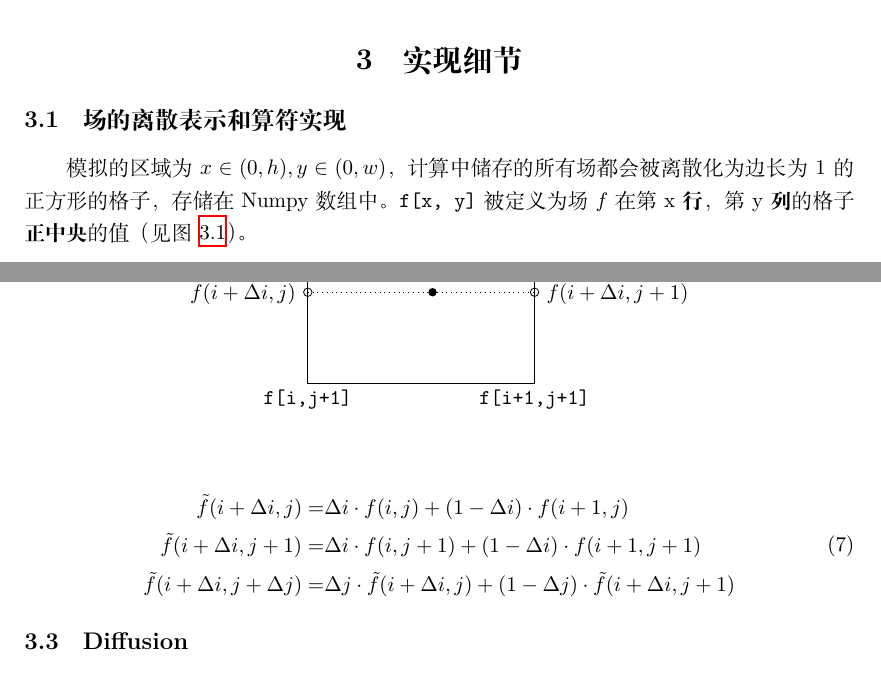
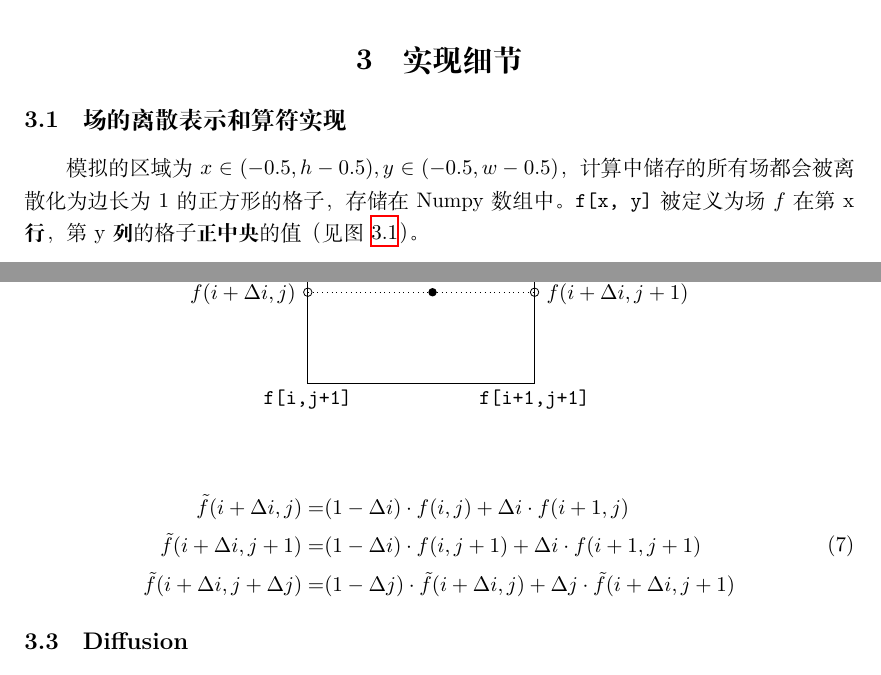
Before and after one commit to physics-data/tpl_fluid, a LaTeX document (docs/algorithm.tex): two parts of pages 2 and 4 of 5, joined at a grey line, cut so that both start at the same text. Compiled offline with XeLaTeX.

Commit message:
Fixing doc

```diff
--- a/docs/algorithm.tex
+++ b/docs/algorithm.tex
@@ -90,7 +90,7 @@ $\mathbf{w}$ 是已知的，可以直接计算它的散度，因此这是一个
 
 \subsection{场的离散表示和算符实现}
 
-模拟的区域为 $x \in (0, h), y \in (0, w)$，计算中储存的所有场都会被离散化为边长为 1 的正方形的格子，存储在 Numpy 数组中。\texttt{f[x, y]} 被定义为场 $f$ 在第 x \textbf{行}，第 y \textbf{列} 的格子\textbf{正中央}的值（见图 \ref{fig:grid}）。
+模拟的区域为 $x \in (-0.5, h-0.5), y \in (-0.5, w-0.5)$，计算中储存的所有场都会被离散化为边长为 1 的正方形的格子，存储在 Numpy 数组中。\texttt{f[x, y]} 被定义为场 $f$ 在第 x \textbf{行}，第 y \textbf{列} 的格子\textbf{正中央}的值（见图 \ref{fig:grid}）。
 
 \begin{figure}[h!]
   \label{fig:grid}
@@ -242,9 +242,9 @@ def set_boundary(field, factor):
 
 \begin{equation}
   \begin{split}
-    \tilde f(i+\Delta i,j) = & \Delta i \cdot f(i, j) + (1-\Delta i) \cdot f(i + 1, j) \\
-    \tilde f(i+\Delta i,j+1) = & \Delta i \cdot f(i, j+1) + (1-\Delta i) \cdot f(i + 1, j+1) \\
-    \tilde f(i+\Delta i,j + \Delta j) = & \Delta j \cdot \tilde f(i + \Delta i, j) + (1-\Delta j) \cdot \tilde f(i + \Delta i, j + 1)
+    \tilde f(i+\Delta i,j) = & (1-\Delta i) \cdot f(i, j) + \Delta i \cdot f(i + 1, j) \\
+    \tilde f(i+\Delta i,j+1) = & (1-\Delta i) \cdot f(i, j+1) + \Delta i \cdot f(i + 1, j+1) \\
+    \tilde f(i+\Delta i,j + \Delta j) = & (1-\Delta j) \cdot \tilde f(i + \Delta i, j) + \Delta j \cdot \tilde f(i + \Delta i, j + 1)
   \end{split}
 \end{equation}
 
```
Also changed, not shown: docs/algorithm.pdf.
